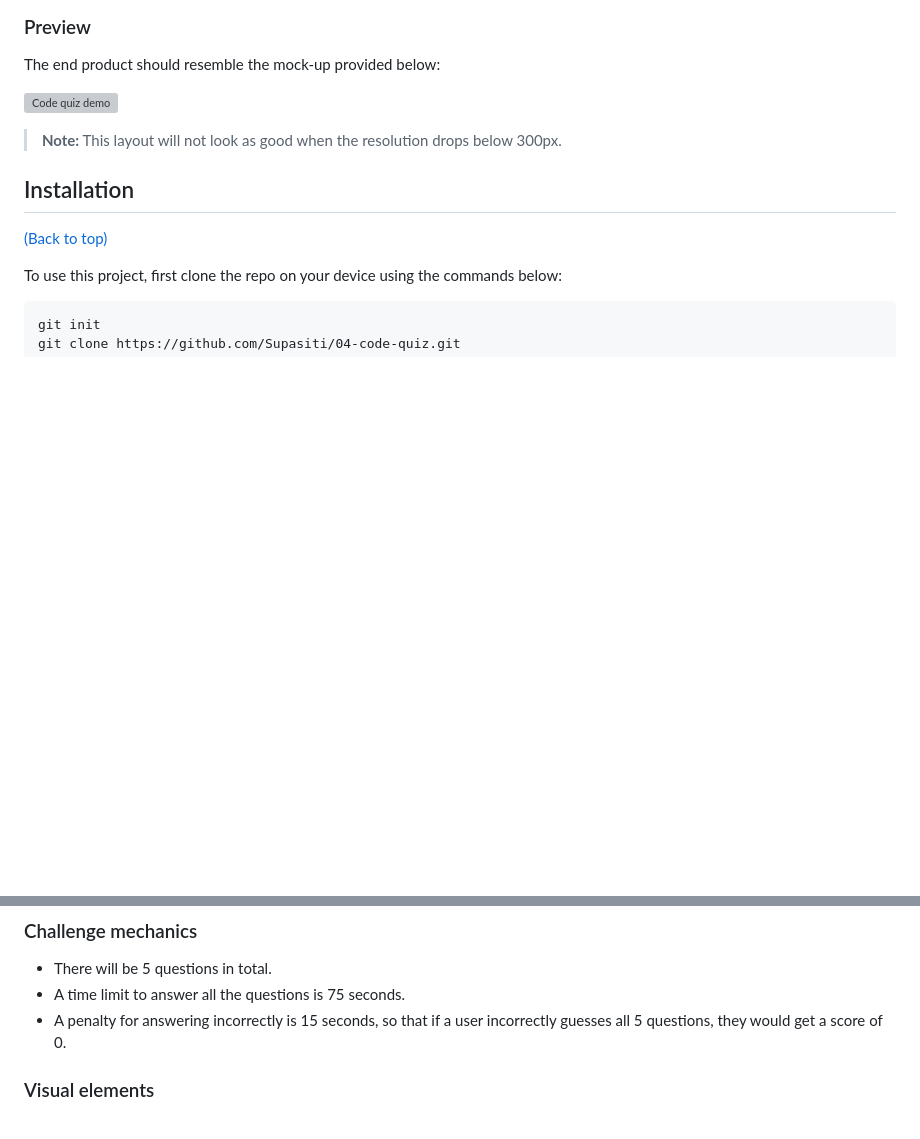
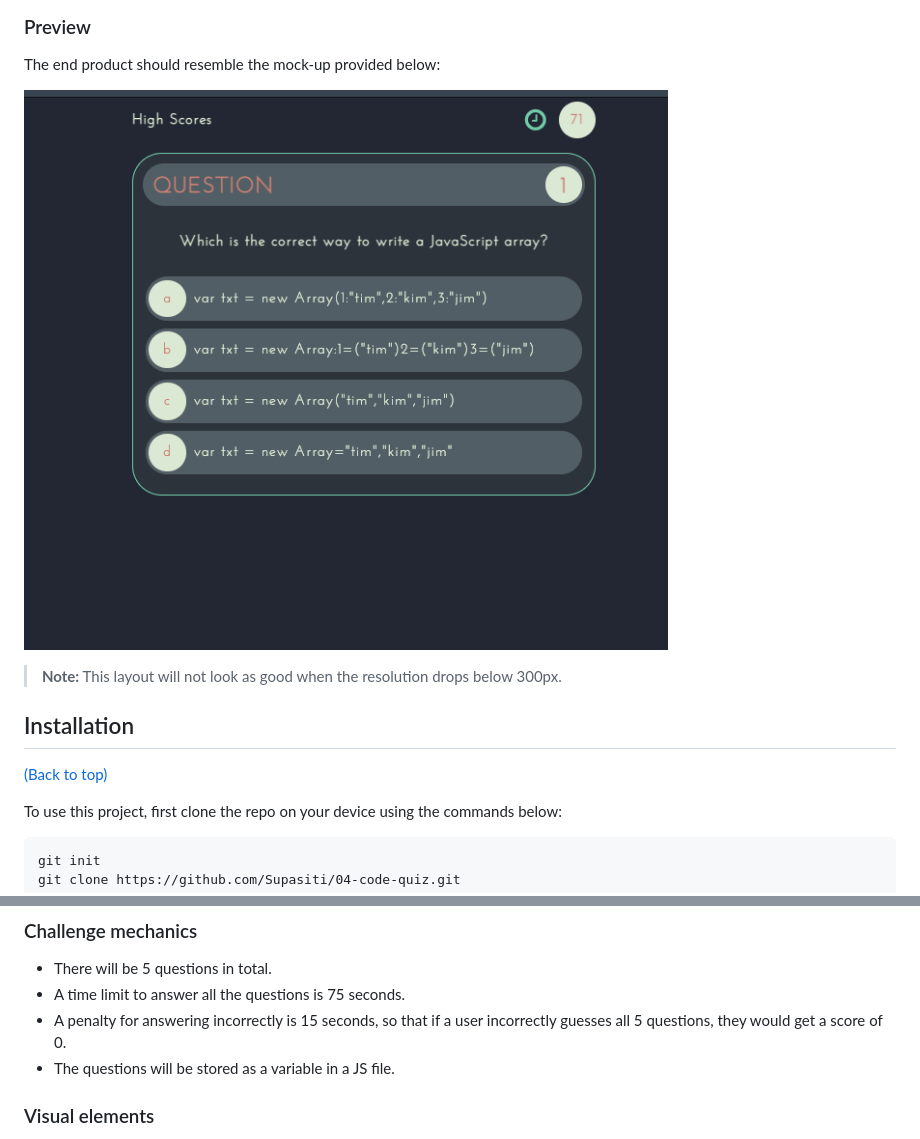
Before and after one commit to Supasiti/04-code-quiz, a Markdown page: README.md, 2 parts joined by grey strips. GitHub-like rendering; pictures changed too: assets/demo/screenshot.png (added); blank space fills up the shorter version; grey boxes are pictures that could not be loaded.

Commit message:
add screenshot

```diff
--- a/README.md
+++ b/README.md
@@ -15,7 +15,7 @@ In this project, I was tasked to code quiz challenge that have the following mec
 
 The end product should resemble the mock-up provided below:
 
-![Code quiz demo](./assets/demo/screenshot.jpeg)
+![Code quiz demo](./assets/demo/screenshot.png)
 
 > **Note:** This layout will not look as good when the resolution drops below 300px.
 
@@ -42,6 +42,7 @@ To meet all the acceptance criteria above, the following design decisions were c
 - There will be 5 questions in total.
 - A time limit to answer all the questions is 75 seconds.
 - A penalty for answering incorrectly is 15 seconds, so that if a user incorrectly guesses all 5 questions, they would get a score of 0.
+- The questions will be stored as a variable in a JS file.
 
 ### Visual elements
 - A user will be notified whether or not they answer the last question correctly by the colour of background: green for an correct answer, and red for an incorrect one.
```
Also changed, not shown: 1 other file.
